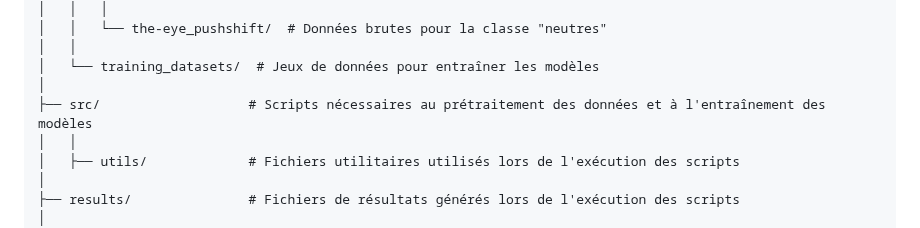
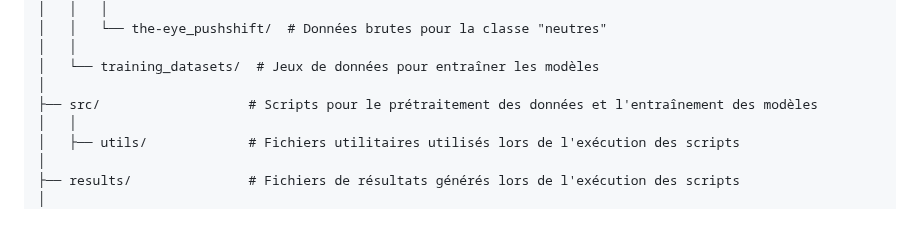
Before and after one commit to CamilleDemers/incels-detection-reddit, a Markdown page: README.md, the part around the change. GitHub-like rendering.

```diff
--- a/README.md
+++ b/README.md
@@ -27,7 +27,7 @@ incels-detection-reddit/
 │   │
 │   └── training_datasets/  # Jeux de données pour entraîner les modèles
 │
-├── src/                   # Scripts nécessaires au prétraitement des données et à l'entraînement des modèles
+├── src/                   # Scripts pour le prétraitement des données et l'entraînement des modèles
 │   │
 │   ├── utils/             # Fichiers utilitaires utilisés lors de l'exécution des scripts
 │
```
